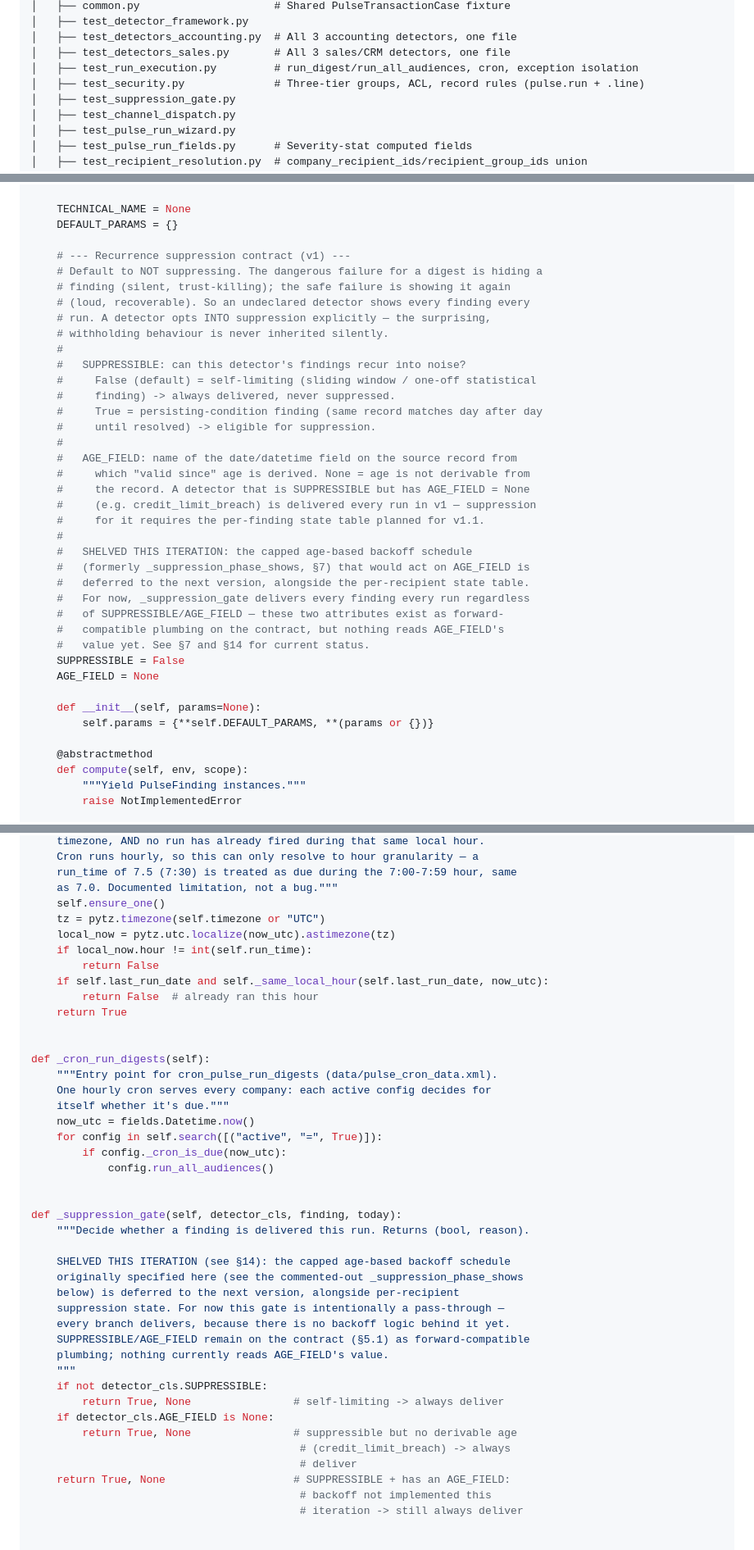
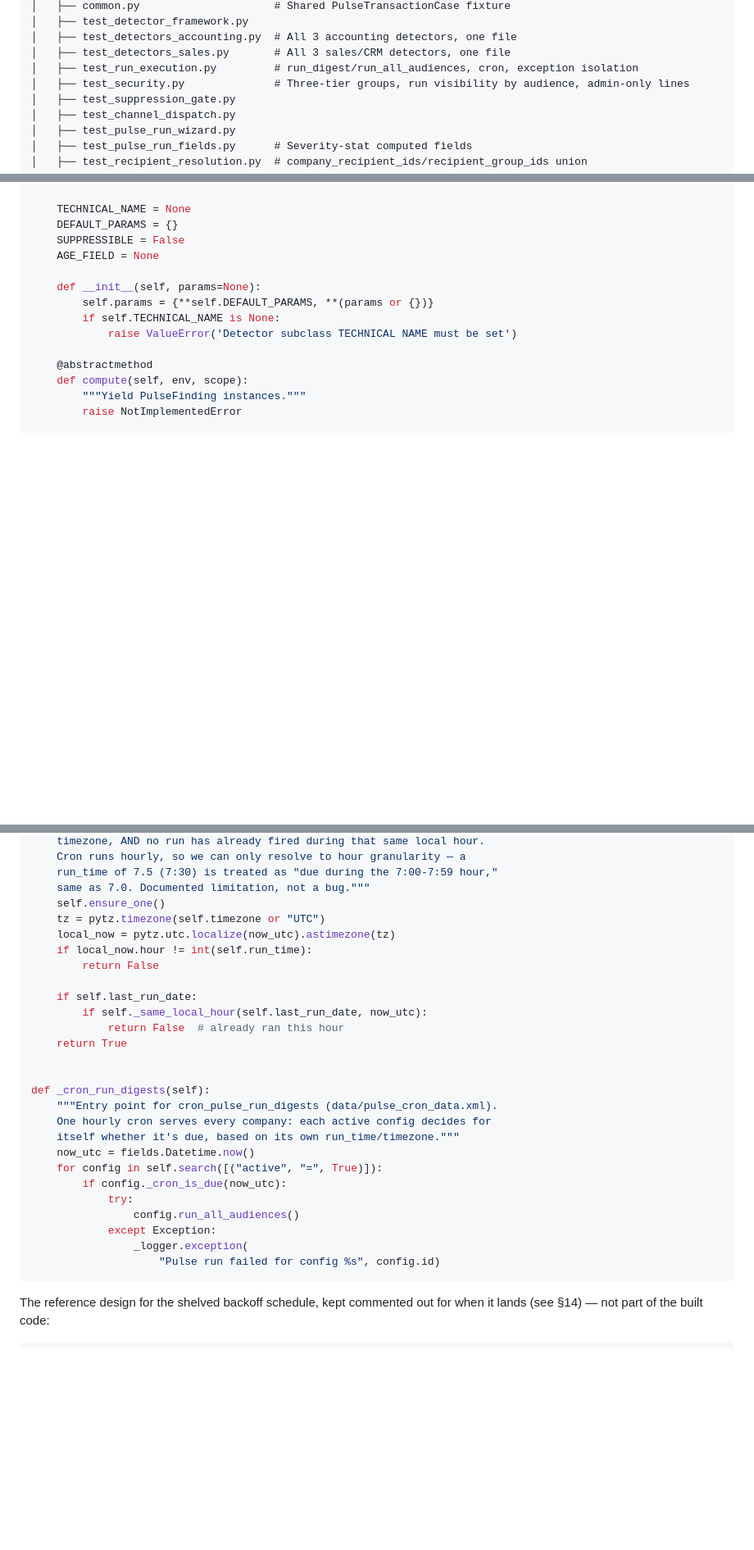
Before and after one commit to adibas03/pulse_digest, a Markdown page: pulse_digest_spec.md, 3 parts joined by grey strips. Shown at 82% size. GitHub-like rendering; blank space fills up the shorter version.

````diff
--- a/pulse_digest_spec.md
+++ b/pulse_digest_spec.md
@@ -259,7 +259,7 @@ pulse_digest/
 │   ├── test_detectors_accounting.py  # All 3 accounting detectors, one file
 │   ├── test_detectors_sales.py       # All 3 sales/CRM detectors, one file
 │   ├── test_run_execution.py         # run_digest/run_all_audiences, cron, exception isolation
-│   ├── test_security.py              # Three-tier groups, ACL, record rules (pulse.run + .line)
+│   ├── test_security.py              # Three-tier groups, run visibility by audience, admin-only lines
 │   ├── test_suppression_gate.py
 │   ├── test_channel_dispatch.py
 │   ├── test_pulse_run_wizard.py
@@ -677,38 +689,13 @@ class PulseDetectorBase:
 
     TECHNICAL_NAME = None
     DEFAULT_PARAMS = {}
-
-    # --- Recurrence suppression contract (v1) ---
-    # Default to NOT suppressing. The dangerous failure for a digest is hiding a
-    # finding (silent, trust-killing); the safe failure is showing it again
-    # (loud, recoverable). So an undeclared detector shows every finding every
-    # run. A detector opts INTO suppression explicitly — the surprising,
-    # withholding behaviour is never inherited silently.
-    #
-    #   SUPPRESSIBLE: can this detector's findings recur into noise?
-    #     False (default) = self-limiting (sliding window / one-off statistical
-    #     finding) -> always delivered, never suppressed.
-    #     True = persisting-condition finding (same record matches day after day
-    #     until resolved) -> eligible for suppression.
-    #
-    #   AGE_FIELD: name of the date/datetime field on the source record from
-    #     which "valid since" age is derived. None = age is not derivable from
-    #     the record. A detector that is SUPPRESSIBLE but has AGE_FIELD = None
-    #     (e.g. credit_limit_breach) is delivered every run in v1 — suppression
-    #     for it requires the per-finding state table planned for v1.1.
-    #
-    #   SHELVED THIS ITERATION: the capped age-based backoff schedule
-    #   (formerly _suppression_phase_shows, §7) that would act on AGE_FIELD is
-    #   deferred to the next version, alongside the per-recipient state table.
-    #   For now, _suppression_gate delivers every finding every run regardless
-    #   of SUPPRESSIBLE/AGE_FIELD — these two attributes exist as forward-
-    #   compatible plumbing on the contract, but nothing reads AGE_FIELD's
-    #   value yet. See §7 and §14 for current status.
     SUPPRESSIBLE = False
     AGE_FIELD = None
 
     def __init__(self, params=None):
         self.params = {**self.DEFAULT_PARAMS, **(params or {})}
+        if self.TECHNICAL_NAME is None:
+            raise ValueError('Detector subclass TECHNICAL NAME must be set')
 
     @abstractmethod
     def compute(self, env, scope):
@@ -1719,49 +1802,37 @@ def _cron_is_due(self, now_utc):
     timezone, AND no run has already fired during that same local hour.
-    Cron runs hourly, so this can only resolve to hour granularity — a
-    run_time of 7.5 (7:30) is treated as due during the 7:00-7:59 hour, same
-    as 7.0. Documented limitation, not a bug."""
+    Cron runs hourly, so we can only resolve to hour granularity — a
+    run_time of 7.5 (7:30) is treated as "due during the 7:00-7:59 hour,"
+    same as 7.0. Documented limitation, not a bug."""
     self.ensure_one()
     tz = pytz.timezone(self.timezone or "UTC")
     local_now = pytz.utc.localize(now_utc).astimezone(tz)
     if local_now.hour != int(self.run_time):
         return False
-    if self.last_run_date and self._same_local_hour(self.last_run_date, now_utc):
-        return False  # already ran this hour
+
+    if self.last_run_date:
+        if self._same_local_hour(self.last_run_date, now_utc):
+            return False  # already ran this hour
     return True
 
 
 def _cron_run_digests(self):
     """Entry point for cron_pulse_run_digests (data/pulse_cron_data.xml).
     One hourly cron serves every company: each active config decides for
-    itself whether it's due."""
+    itself whether it's due, based on its own run_time/timezone."""
     now_utc = fields.Datetime.now()
     for config in self.search([("active", "=", True)]):
         if config._cron_is_due(now_utc):
-            config.run_all_audiences()
-
-
-def _suppression_gate(self, detector_cls, finding, today):
-    """Decide whether a finding is delivered this run. Returns (bool, reason).
-
-    SHELVED THIS ITERATION (see §14): the capped age-based backoff schedule
-    originally specified here (see the commented-out _suppression_phase_shows
-    below) is deferred to the next version, alongside per-recipient
-    suppression state. For now this gate is intentionally a pass-through —
-    every branch delivers, because there is no backoff logic behind it yet.
-    SUPPRESSIBLE/AGE_FIELD remain on the contract (§5.1) as forward-compatible
-    plumbing; nothing currently reads AGE_FIELD's value.
-    """
-    if not detector_cls.SUPPRESSIBLE:
-        return True, None                # self-limiting -> always deliver
-    if detector_cls.AGE_FIELD is None:
-        return True, None                # suppressible but no derivable age
-                                          # (credit_limit_breach) -> always
-                                          # deliver
-    return True, None                    # SUPPRESSIBLE + has an AGE_FIELD:
-                                          # backoff not implemented this
-                                          # iteration -> still always deliver
-
-
+            try:
+                config.run_all_audiences()
+            except Exception:
+                _logger.exception(
+                    "Pulse run failed for config %s", config.id)
+```
+
+The reference design for the shelved backoff schedule, kept commented out
+for when it lands (see §14) — not part of the built code:
+
+```python
 # DEFERRED TO NEXT VERSION — not implemented this iteration (see §14).
 # Kept here, commented out, as the reference design for when it lands.
 #
````
Also changed, not shown: other parts of pulse_digest_spec.md (+246 -140 lines).
